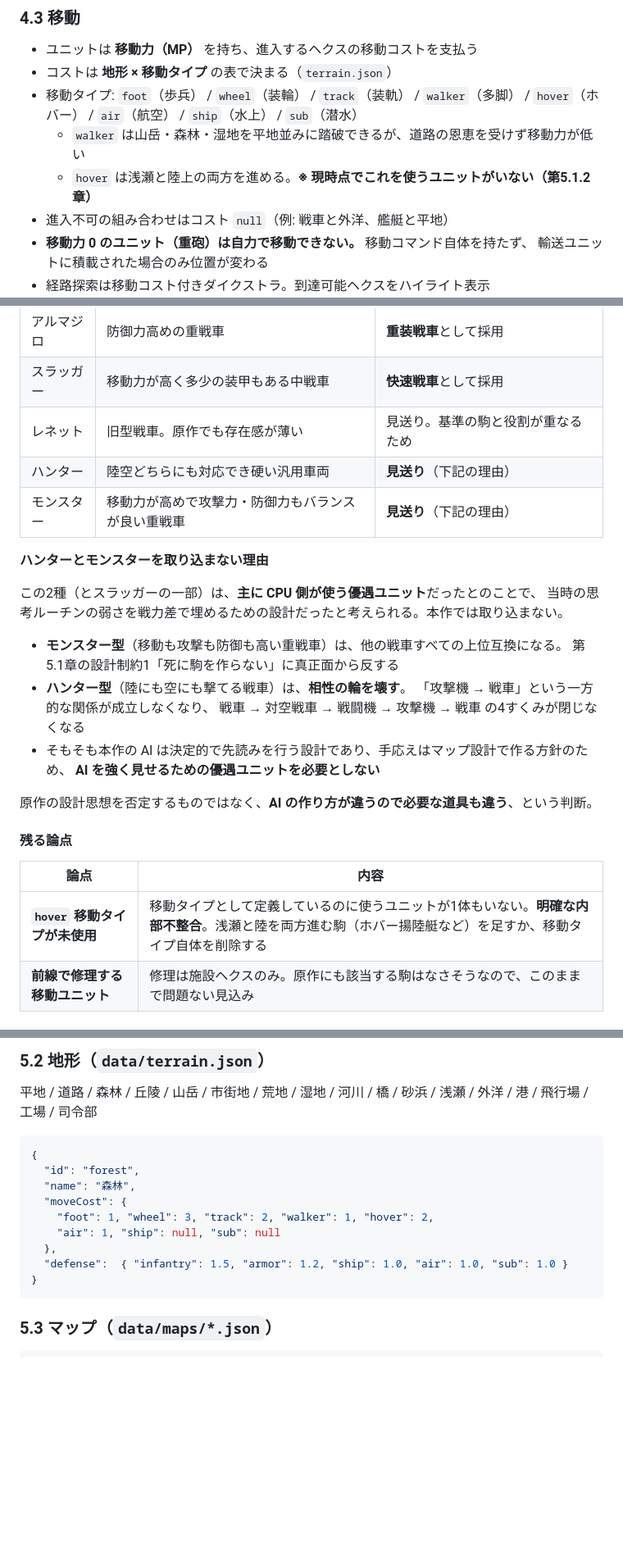
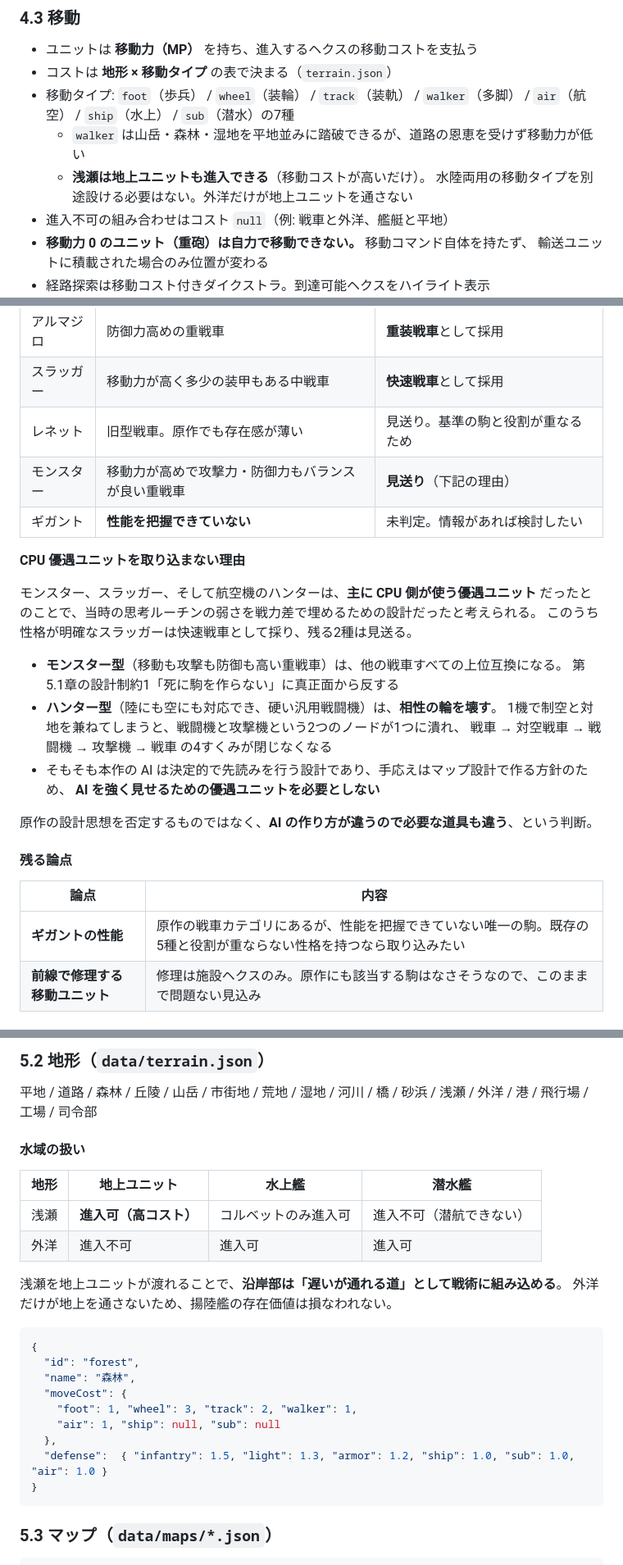
Before and after one commit to bonsai-human/nec_regen, a Markdown page: docs/implementation-plan.md, 3 parts joined by grey strips. Shown at 82% size. Rendered like a GitHub page; blank space fills up the shorter version.

Commit message:
docs: hover移動タイプを削除、ハンターの分類を訂正（第13版）
hover:
- 水陸両用の移動タイプを削除。浅瀬は地上ユニットが高コストで進入できるように
  すれば足り、専用の移動タイプを設ける理由がなかった。移動タイプは7種に
- 水域の扱いを地形の節に明記。浅瀬は地上進入可（高コスト）、外洋のみ地上不可。
  沿岸部が「遅いが通れる道」として戦術に組み込め、外洋が地上を通さないため
  揚陸艦の価値も損なわれない
- terrain.json の耐性クラスに light を反映

ハンター:
- 戦車ではなく航空機だったため、原作戦車の対照表から除去
- 取り込まない理由も修正。陸空を1機で兼ねると戦闘機と攻撃機という2つのノードが
  1つに潰れ、相性の輪が閉じなくなる
- ギガントを性能未把握の唯一の駒として明記し、論点に追加

Co-Authored-By: Claude Opus 5 <noreply@anthropic.com>
Claude-Session: https://claude.ai/code/session_01SVS8fod7t2zhMV56JA9jCT

````diff
--- a/docs/implementation-plan.md
+++ b/docs/implementation-plan.md
@@ -223,9 +223,10 @@ function reduce(state: GameState, cmd: Command): { state: GameState; events: Gam
 - ユニットは **移動力（MP）** を持ち、進入するヘクスの移動コストを支払う
 - コストは **地形 × 移動タイプ** の表で決まる（`terrain.json`）
 - 移動タイプ: `foot`（歩兵） / `wheel`（装輪） / `track`（装軌） / `walker`（多脚） /
-  `hover`（ホバー） / `air`（航空） / `ship`（水上） / `sub`（潜水）
+  `air`（航空） / `ship`（水上） / `sub`（潜水）の7種
   - `walker` は山岳・森林・湿地を平地並みに踏破できるが、道路の恩恵を受けず移動力が低い
-  - `hover` は浅瀬と陸上の両方を進める。**※ 現時点でこれを使うユニットがいない（第5.1.2章）**
+  - **浅瀬は地上ユニットも進入できる**（移動コストが高いだけ）。
+    水陸両用の移動タイプを別途設ける必要はない。外洋だけが地上ユニットを通さない
 - 進入不可の組み合わせはコスト `null`（例: 戦車と外洋、艦艇と平地）
 - **移動力 0 のユニット（重砲）は自力で移動できない。** 移動コマンド自体を持たず、
   輸送ユニットに積載された場合のみ位置が変わる
@@ -873,18 +874,19 @@ ATK の非ゼロ値を 5〜9 に収めることで、**相性差は最大でも
 | アルマジロ | 防御力高めの重戦車 | **重装戦車**として採用 |
 | スラッガー | 移動力が高く多少の装甲もある中戦車 | **快速戦車**として採用 |
 | レネット | 旧型戦車。原作でも存在感が薄い | 見送り。基準の駒と役割が重なるため |
-| ハンター | 陸空どちらにも対応でき硬い汎用車両 | **見送り**（下記の理由） |
 | モンスター | 移動力が高めで攻撃力・防御力もバランスが良い重戦車 | **見送り**（下記の理由） |
+| ギガント | **性能を把握できていない** | 未判定。情報があれば検討したい |
 
-**ハンターとモンスターを取り込まない理由**
+**CPU 優遇ユニットを取り込まない理由**
 
-この2種（とスラッガーの一部）は、**主に CPU 側が使う優遇ユニット**だったとのことで、
-当時の思考ルーチンの弱さを戦力差で埋めるための設計だったと考えられる。本作では取り込まない。
+モンスター、スラッガー、そして航空機のハンターは、**主に CPU 側が使う優遇ユニット**
+だったとのことで、当時の思考ルーチンの弱さを戦力差で埋めるための設計だったと考えられる。
+このうち性格が明確なスラッガーは快速戦車として採り、残る2種は見送る。
 
 - **モンスター型**（移動も攻撃も防御も高い重戦車）は、他の戦車すべての上位互換になる。
   第5.1章の設計制約1「死に駒を作らない」に真正面から反する
-- **ハンター型**（陸にも空にも撃てる戦車）は、**相性の輪を壊す**。
-  「攻撃機 → 戦車」という一方的な関係が成立しなくなり、
+- **ハンター型**（陸にも空にも対応でき、硬い汎用戦闘機）は、**相性の輪を壊す**。
+  1機で制空と対地を兼ねてしまうと、戦闘機と攻撃機という2つのノードが1つに潰れ、
   戦車 → 対空戦車 → 戦闘機 → 攻撃機 → 戦車 の4すくみが閉じなくなる
 - そもそも本作の AI は決定的で先読みを行う設計であり、手応えはマップ設計で作る方針のため、
   **AI を強く見せるための優遇ユニットを必要としない**
@@ -895,7 +897,7 @@ ATK の非ゼロ値を 5〜9 に収めることで、**相性差は最大でも
 
 | 論点 | 内容 |
 | --- | --- |
-| **`hover` 移動タイプが未使用** | 移動タイプとして定義しているのに使うユニットが1体もいない。**明確な内部不整合**。浅瀬と陸を両方進む駒（ホバー揚陸艇など）を足すか、移動タイプ自体を削除する |
+| **ギガントの性能** | 原作の戦車カテゴリにあるが、性能を把握できていない唯一の駒。既存の5種と役割が重ならない性格を持つなら取り込みたい |
 | **前線で修理する移動ユニット** | 修理は施設ヘクスのみ。原作にも該当する駒はなさそうなので、このままで問題ない見込み |
 
 ### 5.1.3 検討中の追加要素（案）
@@ -921,15 +923,25 @@ ATK の非ゼロ値を 5〜9 に収めることで、**相性差は最大でも
 平地 / 道路 / 森林 / 丘陵 / 山岳 / 市街地 / 荒地 / 湿地 / 河川 / 橋 / 砂浜 / 浅瀬 / 外洋 /
 港 / 飛行場 / 工場 / 司令部
 
+#### 水域の扱い
+
+| 地形 | 地上ユニット | 水上艦 | 潜水艦 |
+| --- | --- | --- | --- |
+| 浅瀬 | **進入可（高コスト）** | コルベットのみ進入可 | 進入不可（潜航できない） |
+| 外洋 | 進入不可 | 進入可 | 進入可 |
+
+浅瀬を地上ユニットが渡れることで、**沿岸部は「遅いが通れる道」として戦術に組み込める**。
+外洋だけが地上を通さないため、揚陸艦の存在価値は損なわれない。
+
 ```jsonc
 {
   "id": "forest",
   "name": "森林",
   "moveCost": {
-    "foot": 1, "wheel": 3, "track": 2, "walker": 1, "hover": 2,
+    "foot": 1, "wheel": 3, "track": 2, "walker": 1,
     "air": 1, "ship": null, "sub": null
   },
-  "defense":  { "infantry": 1.5, "armor": 1.2, "ship": 1.0, "air": 1.0, "sub": 1.0 }
+  "defense":  { "infantry": 1.5, "light": 1.3, "armor": 1.2, "ship": 1.0, "sub": 1.0, "air": 1.0 }
 }
 ```
 
````
Also changed, not shown: other parts of docs/implementation-plan.md (+4 -3 lines).
